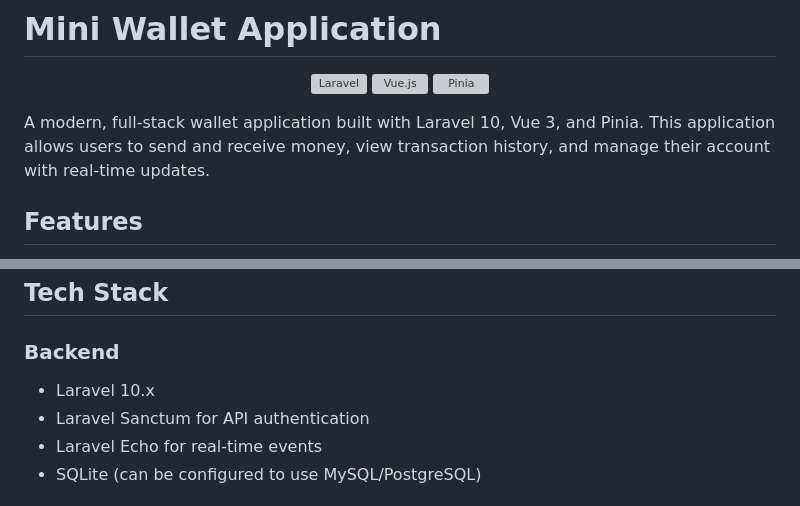
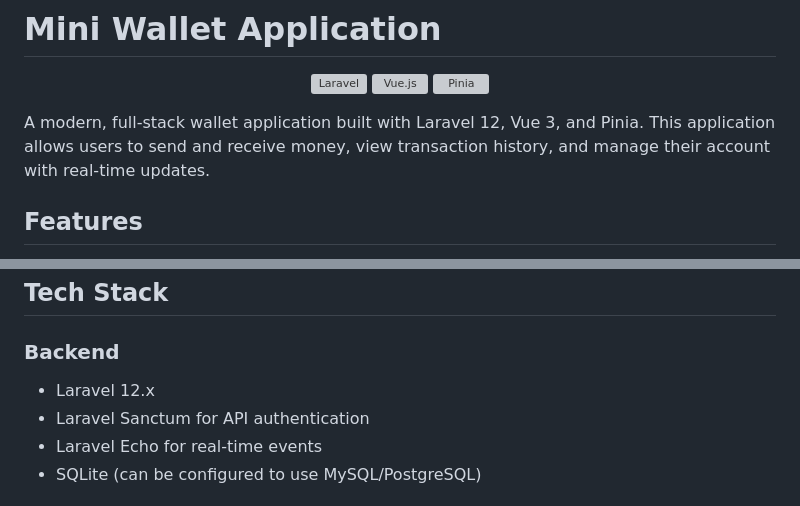
Before and after one commit to michaelisah/mini-wallet, a Markdown page: README.md, 2 parts joined by grey strips. Rendered like a GitHub page; grey boxes are pictures that could not be loaded.

```diff
--- a/README.md
+++ b/README.md
@@ -6,7 +6,7 @@
   <img src="https://pinia.vuejs.org/logo.svg" alt="Pinia" height="80">
 </p>
 
-A modern, full-stack wallet application built with Laravel 10, Vue 3, and Pinia. This application allows users to send and receive money, view transaction history, and manage their account with real-time updates.
+A modern, full-stack wallet application built with Laravel 12, Vue 3, and Pinia. This application allows users to send and receive money, view transaction history, and manage their account with real-time updates.
 
 ## Features
 
@@ -31,7 +31,7 @@ A modern, full-stack wallet application built with Laravel 10, Vue 3, and Pinia.
 ## Tech Stack
 
 ### Backend
-- Laravel 10.x
+- Laravel 12.x
 - Laravel Sanctum for API authentication
 - Laravel Echo for real-time events
 - SQLite (can be configured to use MySQL/PostgreSQL)
```
